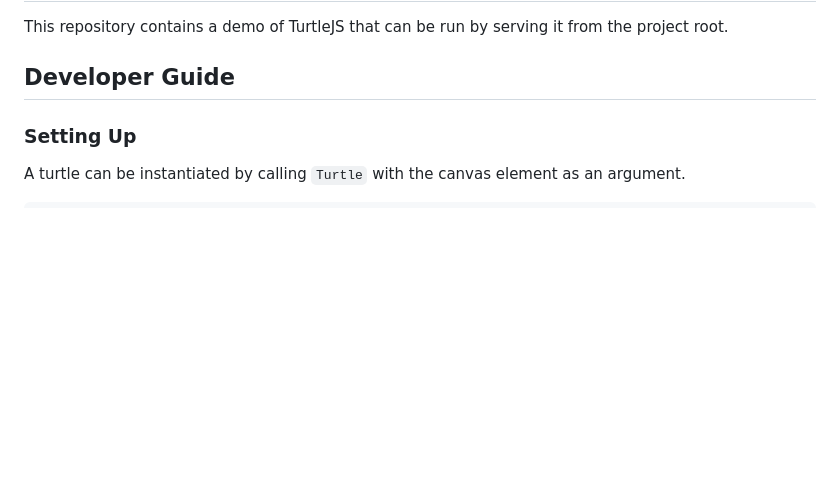
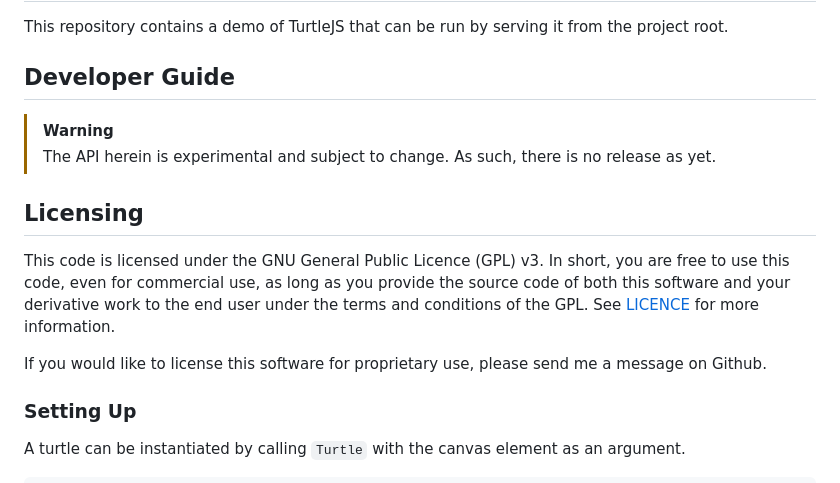
Before and after one commit to marrs/turtlejs, a Markdown page: README.md, the part around the change. Rendered like a GitHub page; blank space fills up the shorter version.

```diff
--- a/README.md
+++ b/README.md
@@ -21,6 +21,21 @@ This repository contains a demo of TurtleJS that can be run by serving it
 from the project root.
 
 ## Developer Guide
+
+> [!WARNING]
+> The API herein is experimental and subject to change. As such, there
+> is no release as yet.
+
+## Licensing
+
+This code is licensed under the GNU General Public Licence (GPL) v3.  In
+short, you are free to use this code, even for commercial use, as long as
+you provide the source code of both this software and your derivative work
+to the end user under the terms and conditions of the GPL.  See
+[LICENCE](LICENCE) for more information.
+
+If you would like to license this software for proprietary use, please
+send me a message on Github.
 
 ### Setting Up
 
```
